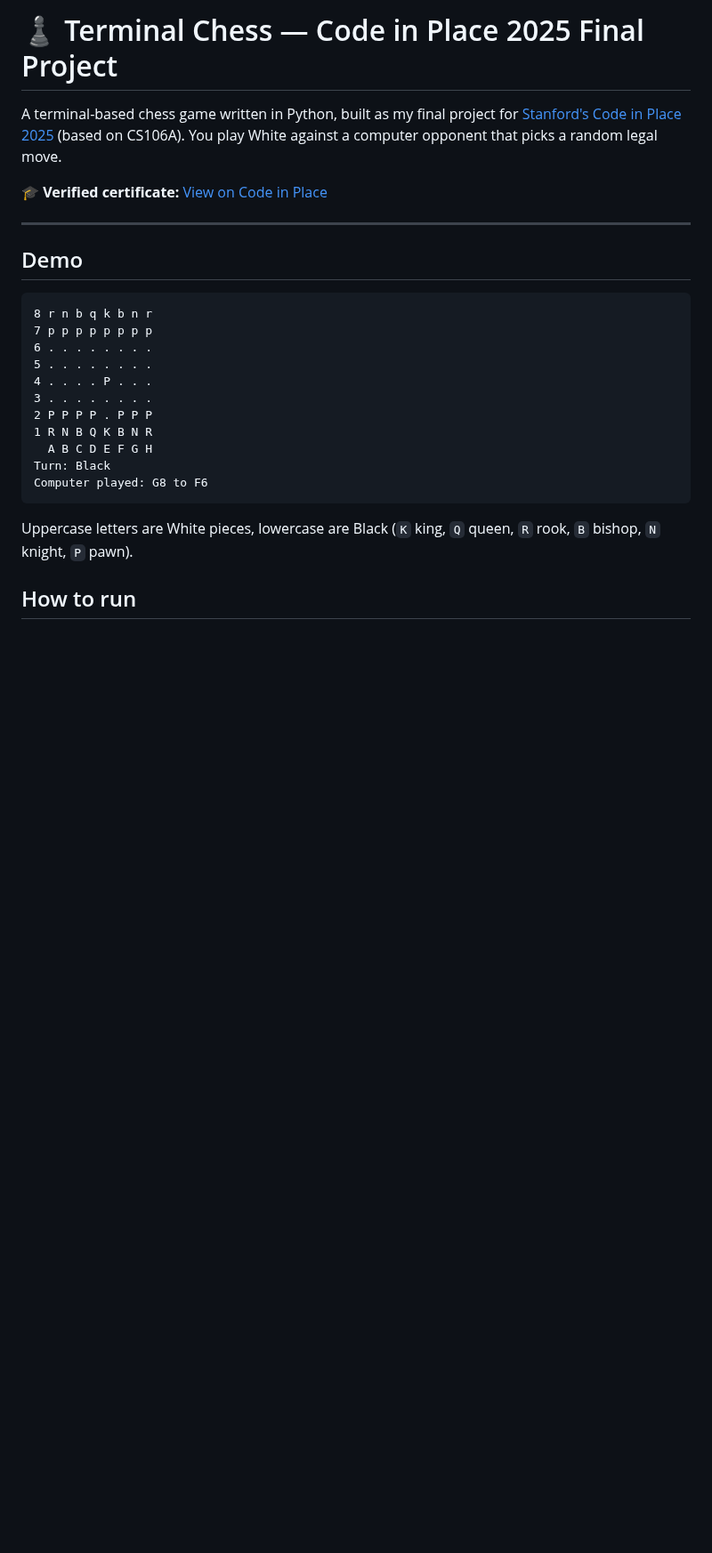
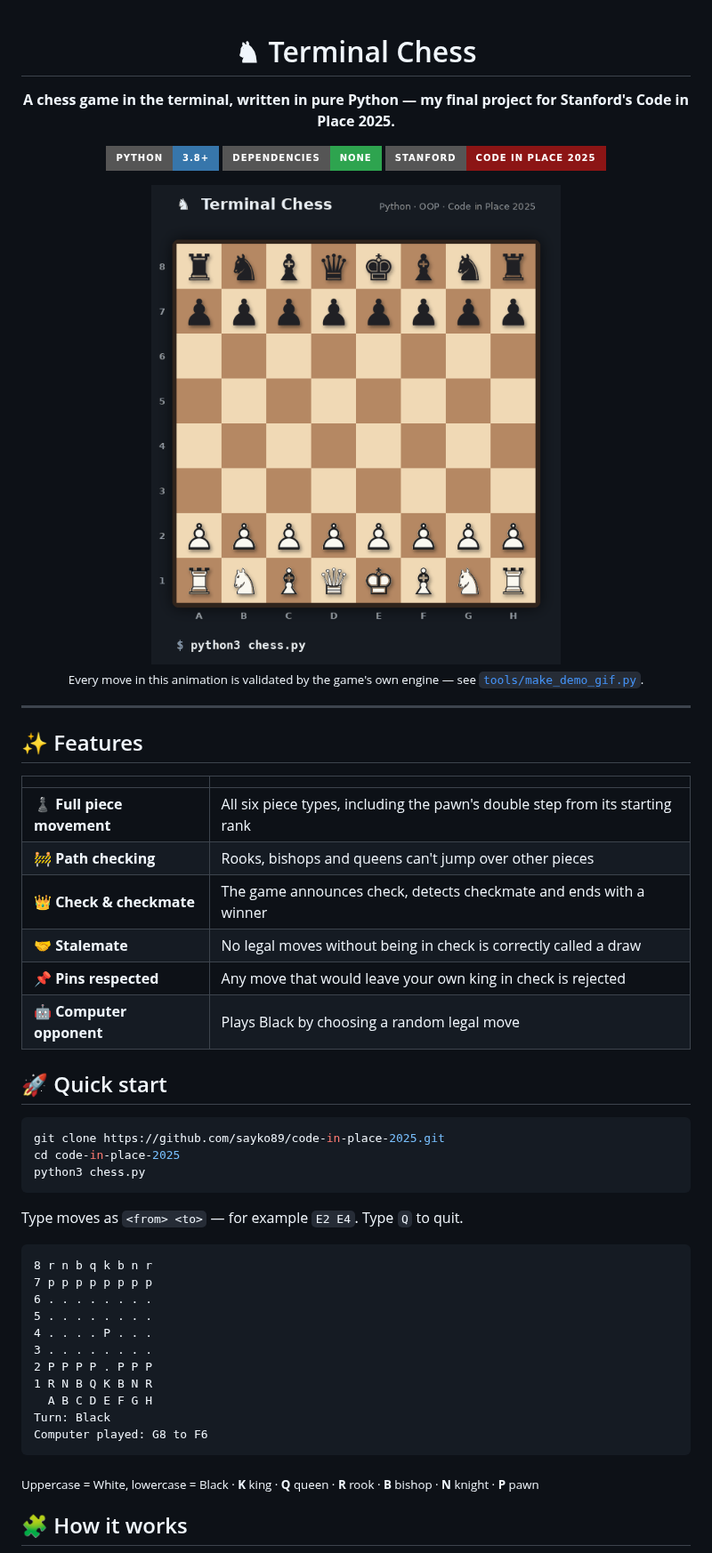
Before and after one commit to sayko89/code-in-place-2025, a Markdown page: README.md, the part around one of its changes. Shown at 89% size. Drawn GitHub-style; pictures changed too: assets/demo.gif (added); badges without logos; blank space fills up the shorter version.

````diff
--- a/README.md
+++ b/README.md
@@ -1,16 +1,43 @@
-# ♟️ Terminal Chess — Code in Place 2025 Final Project
+<div align="center">
 
-A terminal-based chess game written in Python, built as my final project for
-[Stanford's Code in Place 2025](https://codeinplace.stanford.edu/) (based on CS106A).
-You play White against a computer opponent that picks a random legal move.
+# ♞ Terminal Chess
 
-🎓 **Verified certificate:** [View on Code in Place](https://codeinplace.stanford.edu/cip5/certificate/pj0y0n)
+**A chess game in the terminal, written in pure Python — my final project for Stanford's Code in Place 2025.**
+
+[![Python](https://img.shields.io/badge/Python-3.8+-3776AB?style=for-the-badge&logo=python&logoColor=white)](https://www.python.org/)
+[![No dependencies](https://img.shields.io/badge/dependencies-none-2ea44f?style=for-the-badge)](#-quick-start)
+[![Code in Place](https://img.shields.io/badge/Stanford-Code_in_Place_2025-8C1515?style=for-the-badge)](https://codeinplace.stanford.edu/)
+
+<img src="assets/demo.gif" alt="Animated demo: Scholar's Mate ending in checkmate" width="460">
+
+<sub>Every move in this animation is validated by the game's own engine — see <a href="tools/make_demo_gif.py"><code>tools/make_demo_gif.py</code></a>.</sub>
+
+</div>
 
 ---
 
-## Demo
+## ✨ Features
 
+|   |   |
+|---|---|
+| ♟️ **Full piece movement** | All six piece types, including the pawn's double step from its starting rank |
+| 🚧 **Path checking** | Rooks, bishops and queens can't jump over other pieces |
+| 👑 **Check & checkmate** | The game announces check, detects checkmate and ends with a winner |
+| 🤝 **Stalemate** | No legal moves without being in check is correctly called a draw |
+| 📌 **Pins respected** | Any move that would leave your own king in check is rejected |
+| 🤖 **Computer opponent** | Plays Black by choosing a random legal move |
+
+## 🚀 Quick start
+
+```bash
+git clone https://github.com/sayko89/code-in-place-2025.git
+cd code-in-place-2025
+python3 chess.py
 ```
+
+Type moves as `<from> <to>` — for example `E2 E4`. Type `Q` to quit.
+
+```text
 8 r n b q k b n r
 7 p p p p p p p p
 6 . . . . . . . .
@@ -24,8 +51,7 @@ Turn: Black
 Computer played: G8 to F6
 ```
 
-Uppercase letters are White pieces, lowercase are Black (`K` king, `Q` queen,
-`R` rook, `B` bishop, `N` knight, `P` pawn).
+<sub>Uppercase = White, lowercase = Black · <b>K</b> king · <b>Q</b> queen · <b>R</b> rook · <b>B</b> bishop · <b>N</b> knight · <b>P</b> pawn</sub>
 
-## How to run
+## 🧩 How it works
 
````
Also changed, not shown: other parts of README.md (+40 -33 lines), 3 other files.
